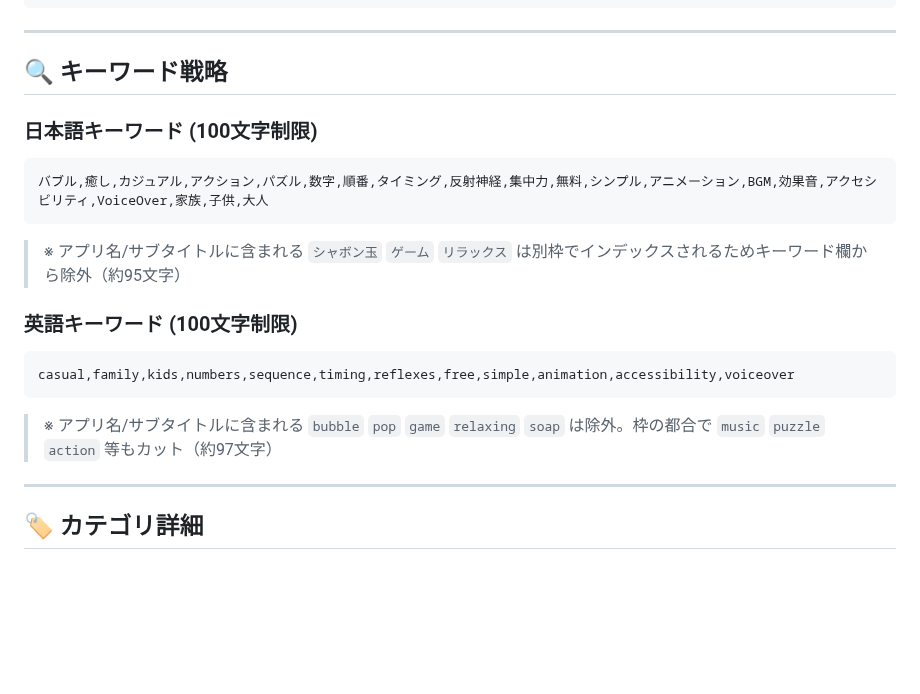
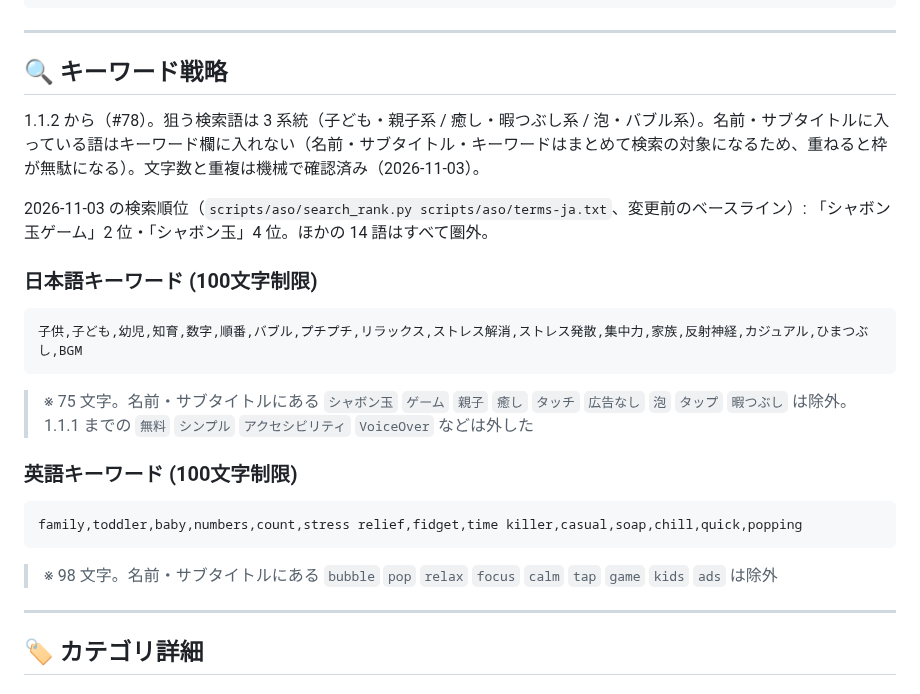
Before and after one commit to es0612/BubblePopGame, a Markdown page: docs/app-store-metadata.md, the part around one of its changes. Rendered like a GitHub page; blank space fills up the shorter version.

````diff
--- a/docs/app-store-metadata.md
+++ b/docs/app-store-metadata.md
@@ -162,17 +164,21 @@ Experience the simple yet profound, heartwarming world of soap bubbles!
 
 ## 🔍 キーワード戦略
 
+1.1.2 から（#78）。狙う検索語は 3 系統（子ども・親子系 / 癒し・暇つぶし系 / 泡・バブル系）。名前・サブタイトルに入っている語はキーワード欄に入れない（名前・サブタイトル・キーワードはまとめて検索の対象になるため、重ねると枠が無駄になる）。文字数と重複は機械で確認済み（2026-11-03）。
+
+2026-11-03 の検索順位（`scripts/aso/search_rank.py scripts/aso/terms-ja.txt`、変更前のベースライン）: 「シャボン玉ゲーム」2 位・「シャボン玉」4 位。ほかの 14 語はすべて圏外。
+
 ### 日本語キーワード (100文字制限)
 ```
-バブル,癒し,カジュアル,アクション,パズル,数字,順番,タイミング,反射神経,集中力,無料,シンプル,アニメーション,BGM,効果音,アクセシビリティ,VoiceOver,家族,子供,大人
+子供,子ども,幼児,知育,数字,順番,バブル,プチプチ,リラックス,ストレス解消,ストレス発散,集中力,家族,反射神経,カジュアル,ひまつぶし,BGM
 ```
-> ※ アプリ名/サブタイトルに含まれる `シャボン玉` `ゲーム` `リラックス` は別枠でインデックスされるためキーワード欄から除外（約95文字）
+> ※ 75 文字。名前・サブタイトルにある `シャボン玉` `ゲーム` `親子` `癒し` `タッチ` `広告なし` `泡` `タップ` `暇つぶし` は除外。1.1.1 までの `無料` `シンプル` `アクセシビリティ` `VoiceOver` などは外した
 
 ### 英語キーワード (100文字制限)
 ```
-casual,family,kids,numbers,sequence,timing,reflexes,free,simple,animation,accessibility,voiceover
+family,toddler,baby,numbers,count,stress relief,fidget,time killer,casual,soap,chill,quick,popping
 ```
-> ※ アプリ名/サブタイトルに含まれる `bubble` `pop` `game` `relaxing` `soap` は除外。枠の都合で `music` `puzzle` `action` 等もカット（約97文字）
+> ※ 98 文字。名前・サブタイトルにある `bubble` `pop` `relax` `focus` `calm` `tap` `game` `kids` `ads` は除外
 
 ---
 
````
Also changed, not shown: other parts of docs/app-store-metadata.md (+18 -34 lines), 1 other file.
